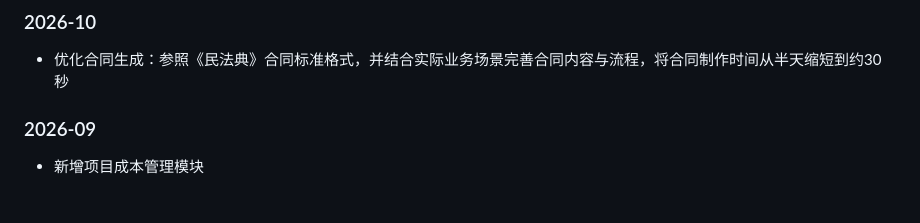
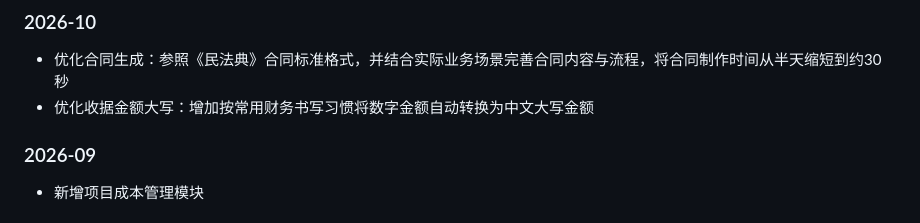
Before and after one commit to kaier0922/myerp, a Markdown page: README.md, the part around the change. GitHub-like rendering.

Commit message:
docs: add receipt uppercase amount optimization

```diff
--- a/README.md
+++ b/README.md
@@ -238,6 +238,7 @@ myerp/
 
 ### 2026-10
 - 优化合同生成：参照《民法典》合同标准格式，并结合实际业务场景完善合同内容与流程，将合同制作时间从半天缩短到约30秒
+- 优化收据金额大写：增加按常用财务书写习惯将数字金额自动转换为中文大写金额
 
 ### 2026-09
 - 新增项目成本管理模块
```
